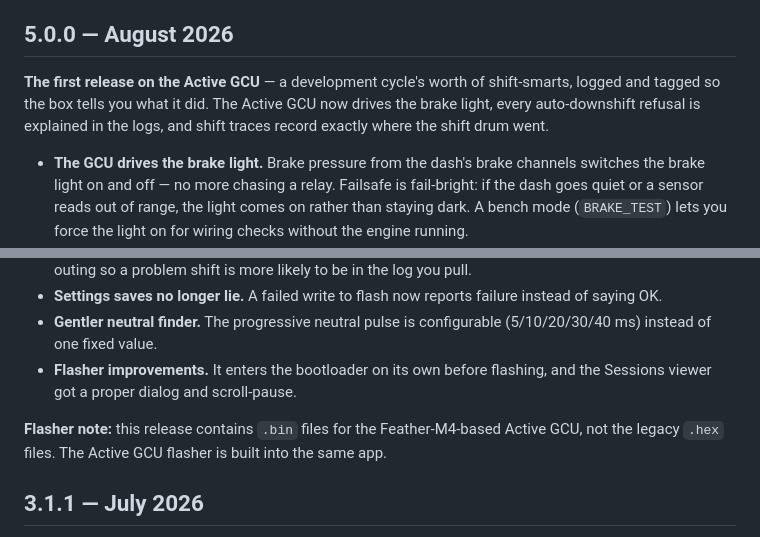
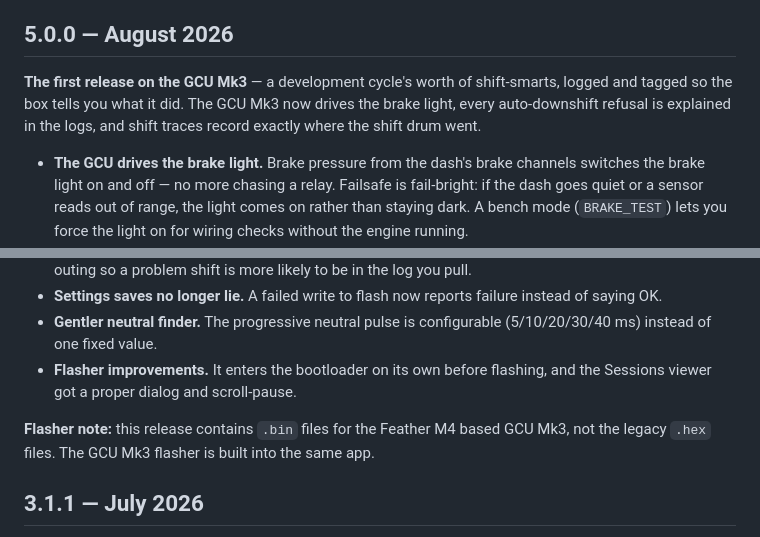
Before and after one commit to Rush-Auto-Works/GCU-releases, a Markdown page: CHANGELOG.md, 2 parts joined by grey strips. GitHub-like rendering.

```diff
--- a/CHANGELOG.md
+++ b/CHANGELOG.md
@@ -4,7 +4,7 @@ Release notes for the Rush SR Gear Control Unit firmware. This file is the sourc
 
 ## 5.0.0 — August 2026
 
-**The first release on the Active GCU** — a development cycle's worth of shift-smarts, logged and tagged so the box tells you what it did. The Active GCU now drives the brake light, every auto-downshift refusal is explained in the logs, and shift traces record exactly where the shift drum went.
+**The first release on the GCU Mk3** — a development cycle's worth of shift-smarts, logged and tagged so the box tells you what it did. The GCU Mk3 now drives the brake light, every auto-downshift refusal is explained in the logs, and shift traces record exactly where the shift drum went.
 
 - **The GCU drives the brake light.** Brake pressure from the dash's brake channels switches the brake light on and off — no more chasing a relay. Failsafe is fail-bright: if the dash goes quiet or a sensor reads out of range, the light comes on rather than staying dark. A bench mode (`BRAKE_TEST`) lets you force the light on for wiring checks without the engine running.
 - **Auto-downshift refusals are visible.** Hold the down paddle and the GCU walks the box down toward redline. Every time it declines a shift — revs still climbing, wrong conditions, no fresh data — it now says why, in the logs and on the dash. No more silent "hold did nothing."
@@ -13,7 +13,7 @@ Release notes for the Rush SR Gear Control Unit firmware. This file is the sourc
 - **Gentler neutral finder.** The progressive neutral pulse is configurable (5/10/20/30/40 ms) instead of one fixed value.
 - **Flasher improvements.** It enters the bootloader on its own before flashing, and the Sessions viewer got a proper dialog and scroll-pause.
 
-**Flasher note:** this release contains `.bin` files for the Feather-M4-based Active GCU, not the legacy `.hex` files. The Active GCU flasher is built into the same app.
+**Flasher note:** this release contains `.bin` files for the Feather M4 based GCU Mk3, not the legacy `.hex` files. The GCU Mk3 flasher is built into the same app.
 
 ## 3.1.1 — July 2026
 
```
Also changed, not shown: README.md (+61 -13 lines), docs/images/gcu-utility-overview.png (added).
